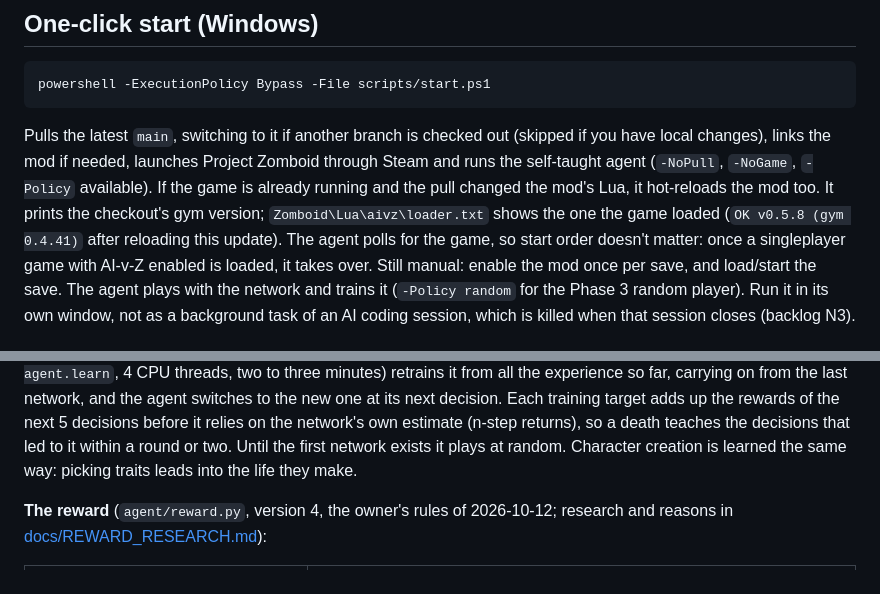
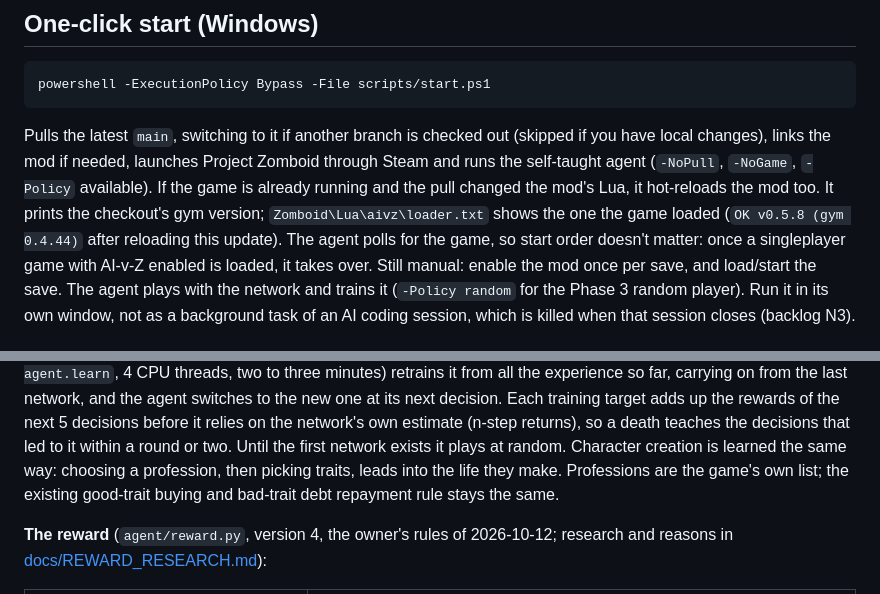
Before and after one commit to LimtlessLtd/AI-v-Z, a Markdown page: README.md, 2 parts joined by grey strips. GitHub-like rendering.

Commit message:
Keep the run instructions current for profession selection

```diff
--- a/README.md
+++ b/README.md
@@ -108,7 +108,7 @@ Pulls the latest `main`, switching to it if another branch is checked out (skipp
 changes), links the mod if needed, launches Project Zomboid through Steam and runs the self-taught agent
 (`-NoPull`, `-NoGame`, `-Policy` available). If the game is already running and the pull changed the mod's
 Lua, it hot-reloads the mod too. It prints the checkout's gym version; `Zomboid\Lua\aivz\loader.txt` shows
-the one the game loaded (`OK v0.5.8 (gym 0.4.41)` after reloading this update). The agent polls for the game, so start order doesn't
+the one the game loaded (`OK v0.5.8 (gym 0.4.44)` after reloading this update). The agent polls for the game, so start order doesn't
 matter: once a singleplayer game with AI-v-Z enabled is loaded, it takes over. Still manual: enable the
 mod once per save, and load/start the save. The agent plays with the network and trains it (`-Policy random`
 for the Phase 3 random player). Run it in its own window, not as a background task of an AI coding session,
@@ -159,7 +159,8 @@ minutes) retrains it from all the experience so far, carrying on from the last n
 to the new one at its next decision. Each training target adds up the rewards of the next 5 decisions before it
 relies on the network's own estimate (n-step returns), so a death teaches the decisions that led to it within a
 round or two. Until the first network exists it plays at random. Character creation is learned the same way:
-picking traits leads into the life they make.
+choosing a profession, then picking traits, leads into the life they make. Professions are the game's
+own list; the existing good-trait buying and bad-trait debt repayment rule stays the same.
 
 **The reward** (`agent/reward.py`, version 4, the owner's rules of 2026-10-12; research and reasons in
 [docs/REWARD_RESEARCH.md](docs/REWARD_RESEARCH.md)):
```
